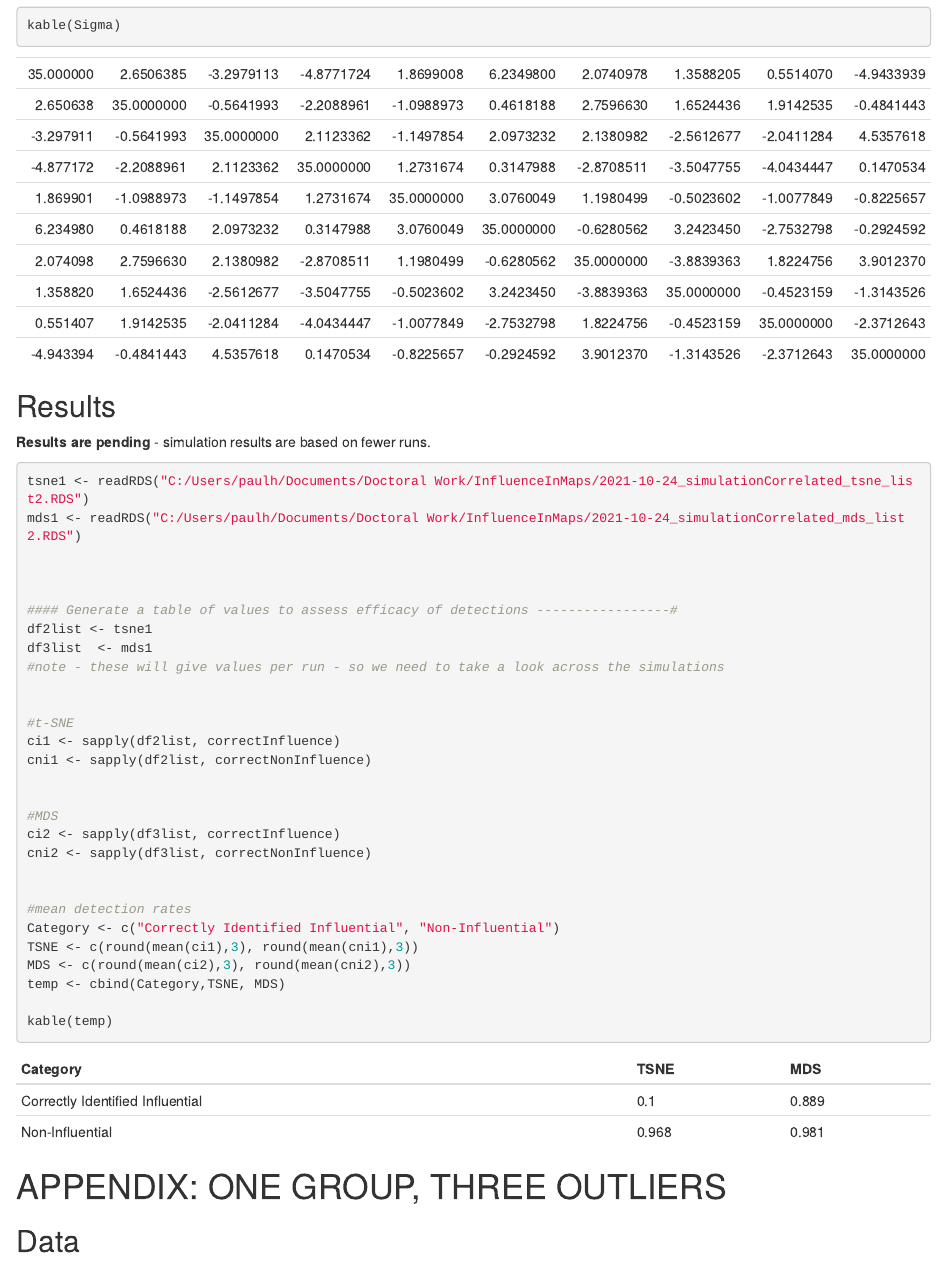
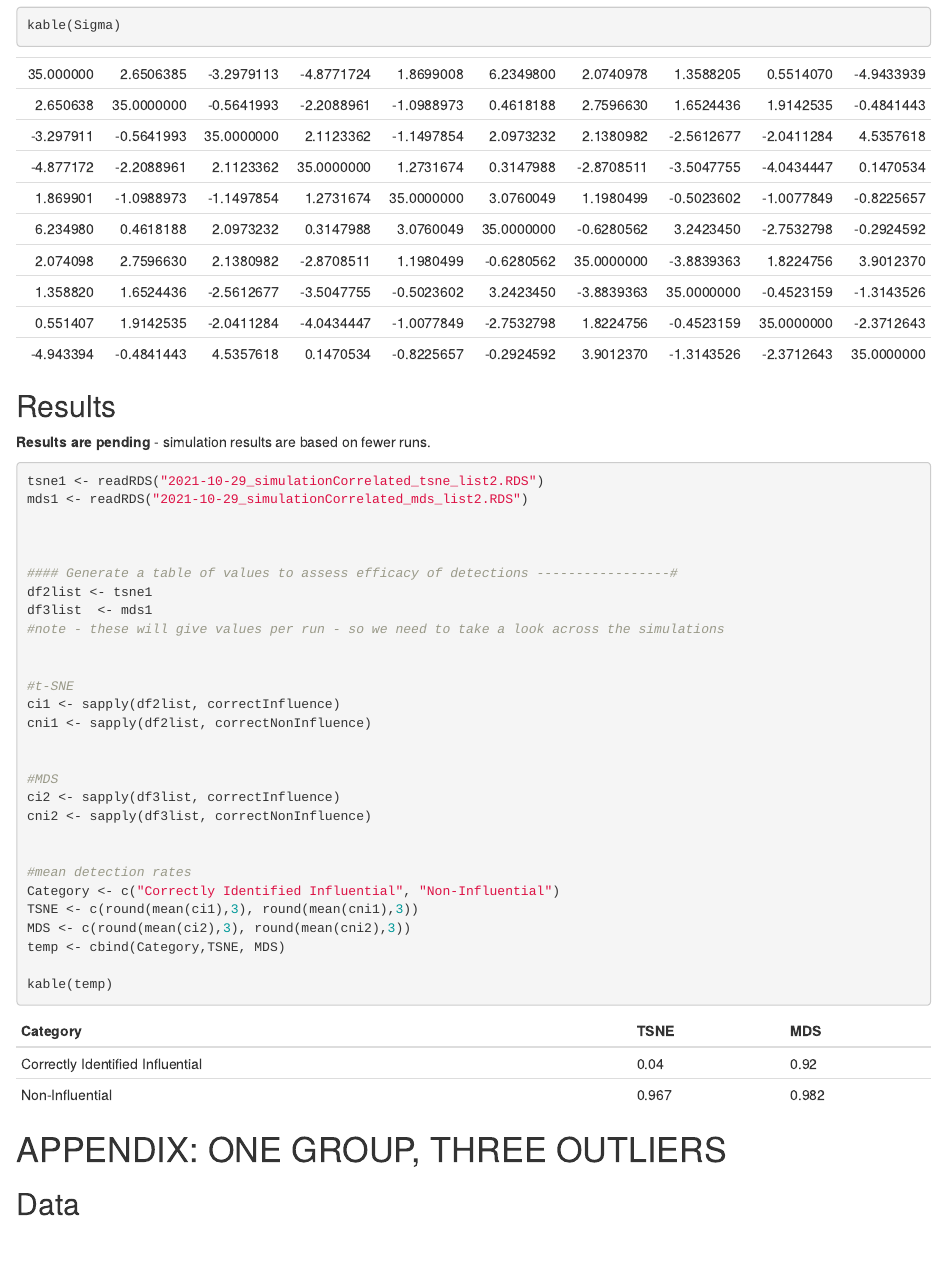
Before and after one commit to paulharmongj/InfluenceDetectionMaps, an R Markdown document (Simulation Deep Dive.Rmd): the page in a window 1100 px wide, from 10540 px down. Rendered offline with R 4.5, knitr and Pandoc, with nearby package versions; code that draws random numbers runs with fixed seeds of ours; some code elsewhere in the file could not run offline.

Commit message:
Adds changes to markdown document

````diff
--- a/Simulation Deep Dive.Rmd
+++ b/Simulation Deep Dive.Rmd
@@ -432,8 +432,8 @@ kable(Sigma)
 
 ```{r}
 
-tsne1 <- readRDS("C:/Users/paulh/Documents/Doctoral Work/InfluenceInMaps/2021-10-24_simulationCorrelated_tsne_list2.RDS")
-mds1 <- readRDS("C:/Users/paulh/Documents/Doctoral Work/InfluenceInMaps/2021-10-24_simulationCorrelated_mds_list2.RDS")
+tsne1 <- readRDS("2021-10-29_simulationCorrelated_tsne_list2.RDS")
+mds1 <- readRDS("2021-10-29_simulationCorrelated_mds_list2.RDS")
 
 
 
````
